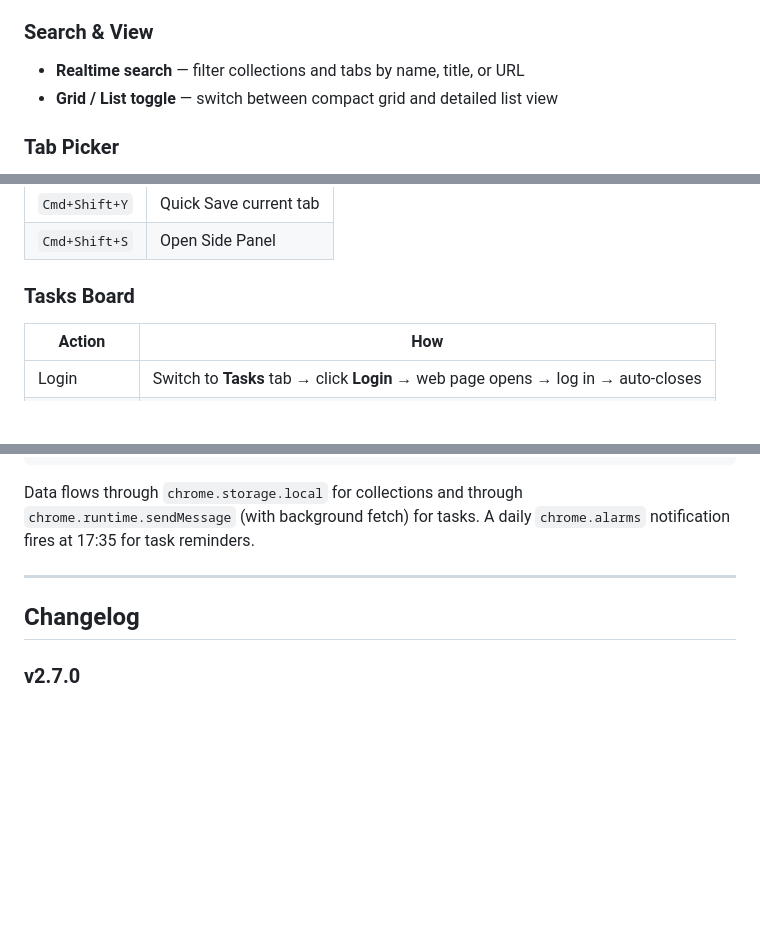
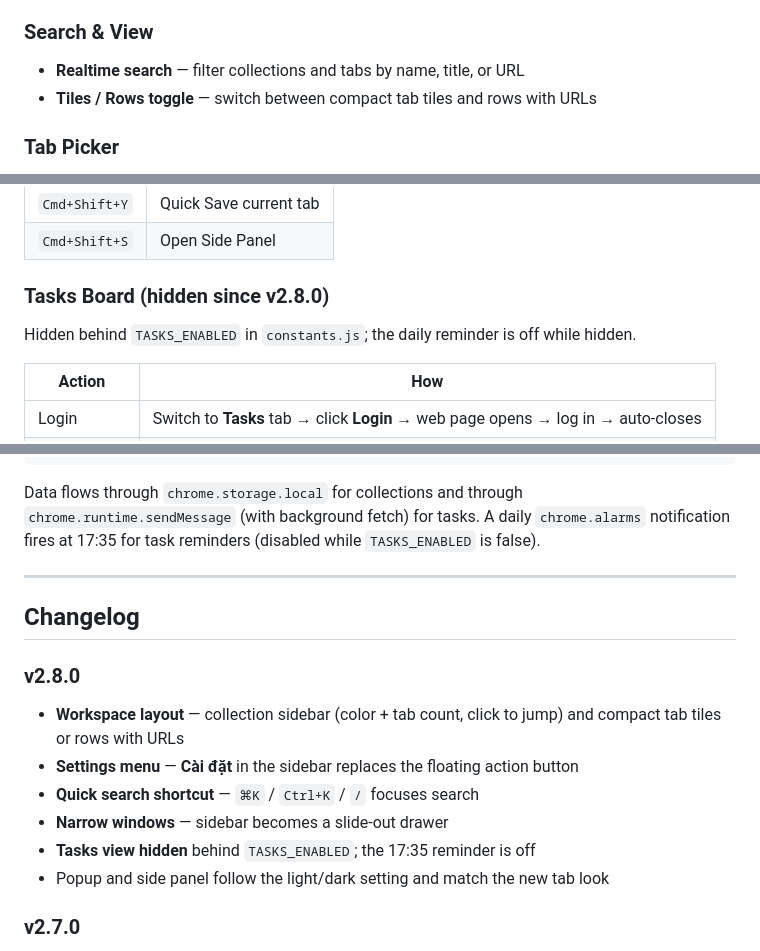
Before and after one commit to Phuoc0510/TabCollections, a Markdown page: README.md, 3 parts joined by grey strips. Rendered like a GitHub page; blank space fills up the shorter version.

Commit message:
docs: align README with v2.8.0 layout
Co-Authored-By: Claude Opus 5.5 <noreply@anthropic.com>

````diff
--- a/README.md
+++ b/README.md
@@ -42,7 +42,7 @@
 
 ### Search & View
 - **Realtime search** — filter collections and tabs by name, title, or URL
-- **Grid / List toggle** — switch between compact grid and detailed list view
+- **Tiles / Rows toggle** — switch between compact tab tiles and rows with URLs
 
 ### Tab Picker
 - **Add from open tabs** — click **+** on any card to pick from all open tabs
@@ -122,7 +122,9 @@ git clone https://github.com/Phuoc0510/TabCollections.git
 | `Cmd+Shift+Y` | Quick Save current tab |
 | `Cmd+Shift+S` | Open Side Panel |
 
-### Tasks Board
+### Tasks Board (hidden since v2.8.0)
+
+Hidden behind `TASKS_ENABLED` in `constants.js`; the daily reminder is off while hidden.
 
 | Action | How |
 |--------|-----|
@@ -223,11 +225,19 @@ npm run format               # Format with Prettier
 └──────────────────┘  └──────────────────┘  └──────────────────────┘
 ```
 
-Data flows through `chrome.storage.local` for collections and through `chrome.runtime.sendMessage` (with background fetch) for tasks. A daily `chrome.alarms` notification fires at 17:35 for task reminders.
+Data flows through `chrome.storage.local` for collections and through `chrome.runtime.sendMessage` (with background fetch) for tasks. A daily `chrome.alarms` notification fires at 17:35 for task reminders (disabled while `TASKS_ENABLED` is false).
 
 ---
 
 ## Changelog
+
+### v2.8.0
+- **Workspace layout** — collection sidebar (color + tab count, click to jump) and compact tab tiles or rows with URLs
+- **Settings menu** — **Cài đặt** in the sidebar replaces the floating action button
+- **Quick search shortcut** — `⌘K` / `Ctrl+K` / `/` focuses search
+- **Narrow windows** — sidebar becomes a slide-out drawer
+- **Tasks view hidden** behind `TASKS_ENABLED`; the 17:35 reminder is off
+- Popup and side panel follow the light/dark setting and match the new tab look
 
 ### v2.7.0
 - **7 UI themes** — Glass, Minimal, Material You, Neubrutalism, Dark Premium, macOS, Terminal
````
Also changed, not shown: other parts of README.md (+1 -1 lines).
